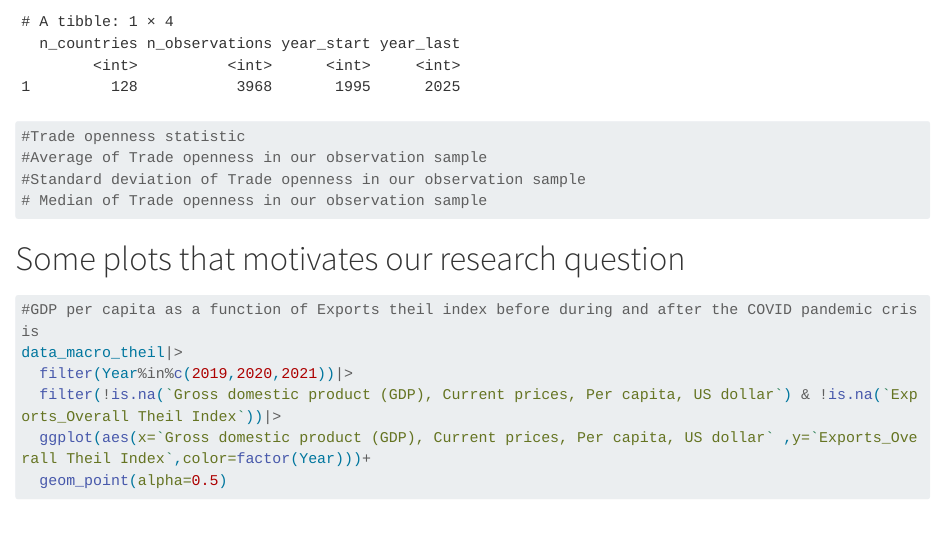
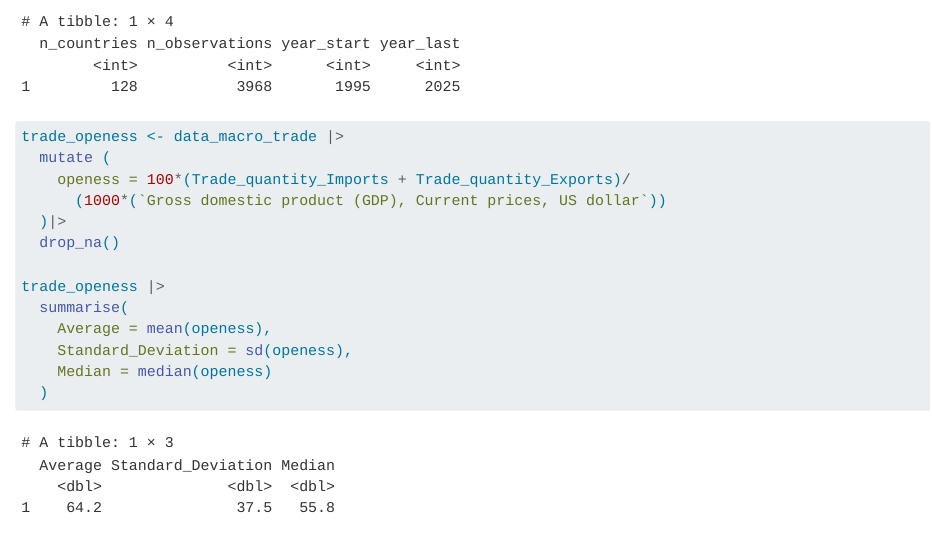
Before and after one commit to ibrahimkhribch/Trade_Data_Management_Project, a Quarto document (Data_Description.qmd): the page in a window 1100 px wide, from 7140 px down. Rendered offline with R 4.5, knitr and Pandoc in place of Quarto, with nearby package versions; some code elsewhere in the file could not run offline; long lines of code are wrapped.

Commit message:
Summary of our openess measure.

````diff
--- a/Data_Description.qmd
+++ b/Data_Description.qmd
@@ -253,10 +253,20 @@ data_macro_trade |>
     year_last = max(Year)
   )
 
-#Trade openness statistic
-#Average of Trade openness in our observation sample
-#Standard deviation of Trade openness in our observation sample
-# Median of Trade openness in our observation sample
+trade_openess <- data_macro_trade |>
+  mutate (
+    openess = 100*(Trade_quantity_Imports + Trade_quantity_Exports)/
+      (1000*(`Gross domestic product (GDP), Current prices, US dollar`))
+  )|>
+  drop_na()
+
+trade_openess |>
+  summarise(
+    Average = mean(openess),
+    Standard_Deviation = sd(openess),
+    Median = median(openess)
+  )
+
 
 
 ```
````
Also changed, not shown: Data_Description.qmd (7 more changed lines).
